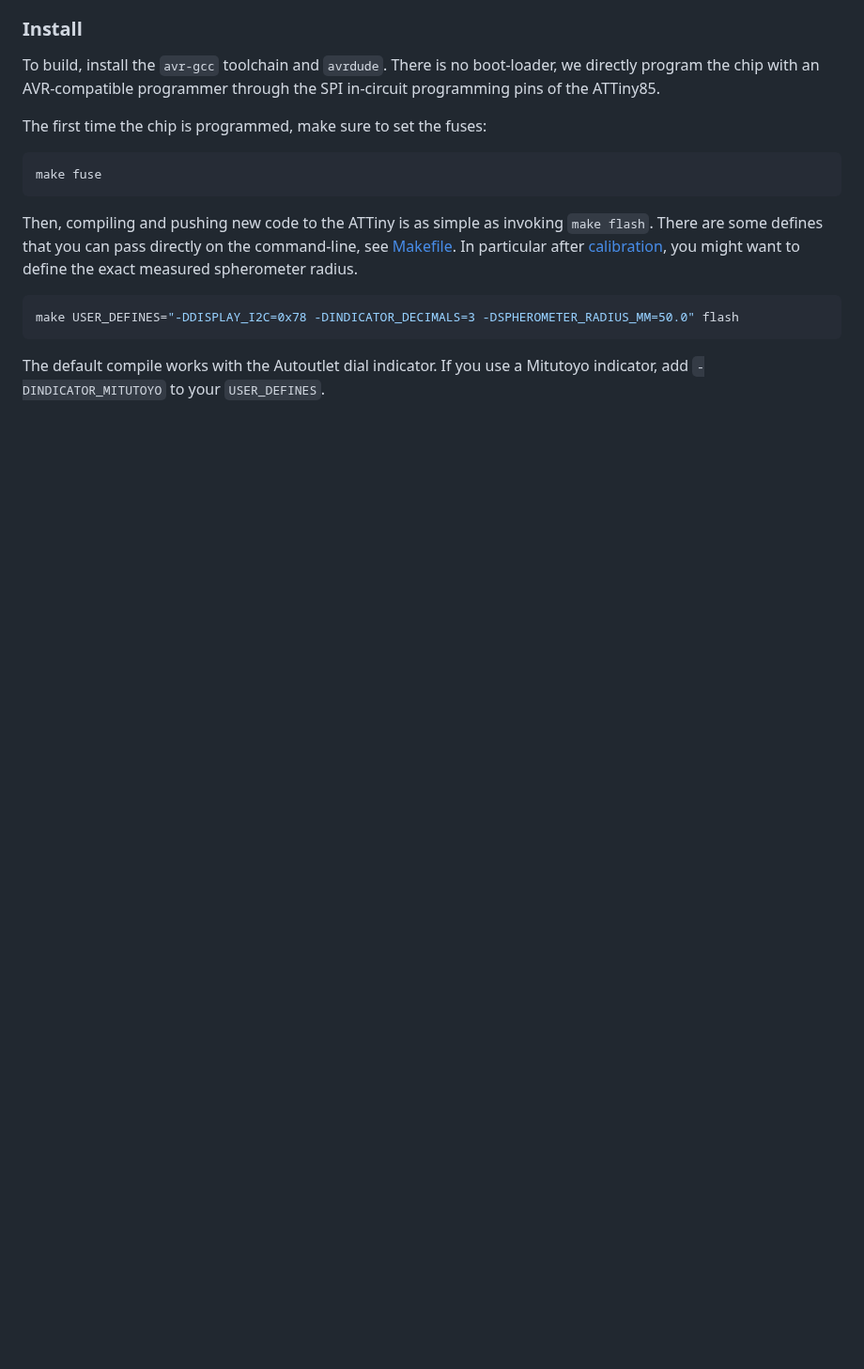
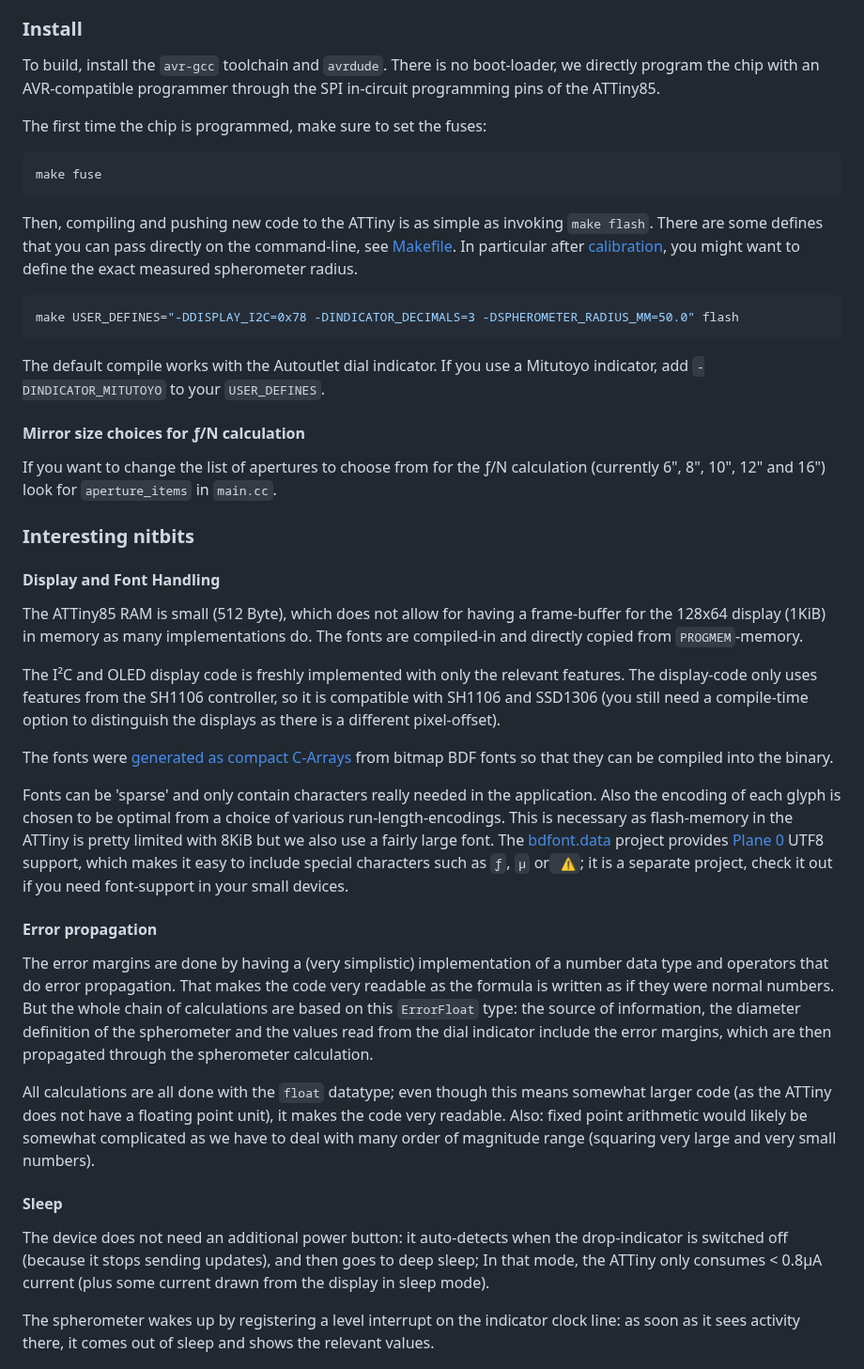
Before and after one commit to hzeller/digi-spherometer, a Markdown page: firmware/README.md, the part around one of its changes. Shown at 94% size. GitHub-like rendering; blank space fills up the shorter version.

```diff
--- a/firmware/README.md
+++ b/firmware/README.md
@@ -80,6 +29,61 @@ make USER_DEFINES="-DDISPLAY_I2C=0x78 -DINDICATOR_DECIMALS=3 -DSPHEROMETER_RADIU
 The default compile works with the Autoutlet dial indicator. If you use a
 Mitutoyo indicator, add `-DINDICATOR_MITUTOYO` to your `USER_DEFINES`.
 
+#### Mirror size choices for ƒ/N calculation
+If you want to change the list of apertures to choose from for the
+ƒ/N calculation (currently 6", 8", 10", 12" and 16") look for `aperture_items`
+in `main.cc`.
+
+### Interesting nitbits
+
+#### Display and Font Handling
+The ATTiny85 RAM is small (512 Byte), which does not allow for having a
+frame-buffer for the 128x64 display (1KiB) in memory as many implementations do.
+The fonts are compiled-in and directly copied from `PROGMEM`-memory.
+
+The I²C and OLED display code is freshly implemented with only the relevant
+features. The display-code only uses features from the SH1106 controller, so it
+is compatible with SH1106 and SSD1306 (you still need a compile-time option
+to distinguish the displays as there is a different pixel-offset).
+
+The fonts were [generated as compact C-Arrays][bdfont.data] from bitmap BDF
+fonts so that they can be compiled into the binary.
+
+Fonts can be 'sparse' and only contain characters really needed in the
+application. Also the encoding of each glyph is chosen to be optimal from a
+choice of various run-length-encodings. This is necessary as flash-memory in
+the ATTiny is pretty limited with 8KiB but we also use a fairly large font.
+The [bdfont.data] project provides [Plane 0] UTF8 support, which makes
+it easy to include special characters such as `ƒ`, `μ` or` ⚠`;
+it is a separate project, check it out if you need font-support in your small
+devices.
+
+#### Error propagation
+The error margins are done by having a (very simplistic) implementation of
+a number data type and operators that do error propagation. That makes
+the code very readable as the formula is written as if they were normal
+numbers. But the whole chain of calculations are based on this `ErrorFloat`
+type: the source of information, the diameter definition of the spherometer
+and the values read from the dial indicator include the error margins, which
+are then propagated through the spherometer calculation.
+
+All calculations are all done with the `float` datatype;
+even though this means somewhat larger code (as the ATTiny does not have a
+floating point unit), it makes the code very readable.
+Also: fixed point arithmetic would likely be somewhat complicated as we have
+to deal with many order of magnitude range (squaring very large and very small
+numbers).
+
+#### Sleep
+The device does not need an additional power button: it auto-detects
+when the drop-indicator is switched off (because it stops sending updates), and
+then goes to deep sleep; In that mode, the ATTiny only consumes < 0.8μA current
+(plus some current drawn from the display in sleep mode).
+
+The spherometer wakes up by registering a level interrupt on the indicator
+clock line: as soon as it sees activity there, it comes out of sleep and
+shows the relevant values.
+
 ![](../img/spherometer-devel.jpg)
 
 [attiny85]: https://www.microchip.com/wwwproducts/en/ATtiny85
```
Also changed, not shown: other parts of firmware/README.md (+0 -51 lines), README.md (+55 -1 lines), frame/README.md (+1 -1 lines), img/oled-inch.jpg (added), img/oled.jpg, img/screen-mirror-measure.jpg (added), img/screen-surface-ref.jpg (added), img/screen-tool-ref.jpg (added).
